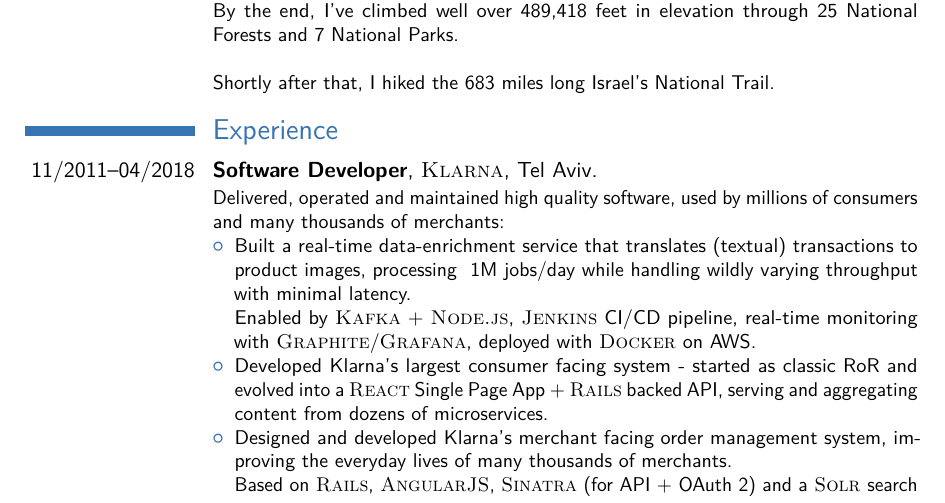
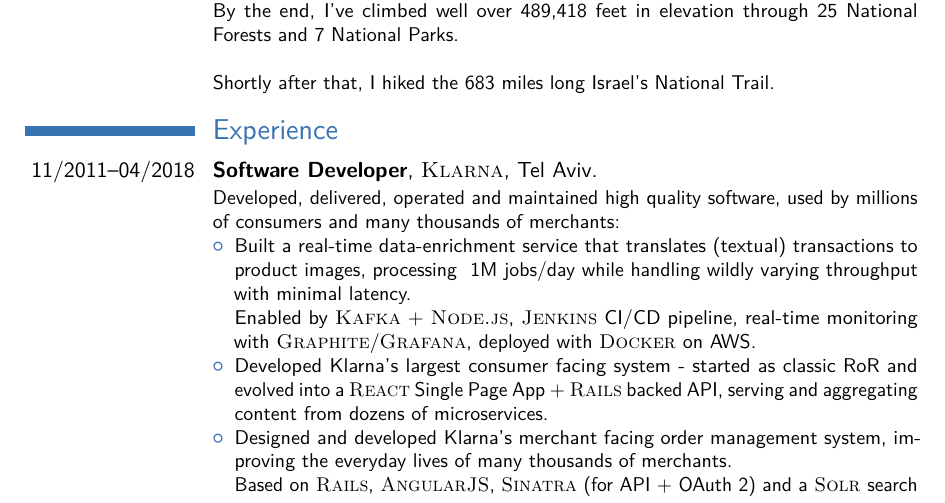
Before and after one commit to almog/almog-moderncv, a LaTeX CV (almog_cv.tex): part of page 2 of 3, cut so that both start at the same text. The pictures show the PDF file almog_cv.pdf that the author committed with the source.

Commit message:
Use the right verb

```diff
--- a/almog_cv.tex
+++ b/almog_cv.tex
@@ -174,7 +174,7 @@
 
 \section{Experience}
 \cventry{11/2011--04/2018}{Software Developer}{\textsc{Klarna}}{Tel Aviv}{}{
-  Delivered, operated and maintained high quality software, used by millions of consumers and many thousands of merchants:
+  Developed, delivered, operated and maintained high quality software, used by millions of consumers and many thousands of merchants:
 \begin{itemize}
   \item Built a real-time data-enrichment service that translates (textual) transactions to product images, processing ~1M jobs/day while handling wildly varying throughput with minimal latency. \\
     Enabled by \textsc{Kafka} + \textsc{Node.js}, \textsc{Jenkins} CI/CD pipeline, real-time monitoring with \textsc{Graphite}/\textsc{Grafana}, deployed with \textsc{Docker} on AWS.
```
Also changed, not shown: almog_cv.pdf.
